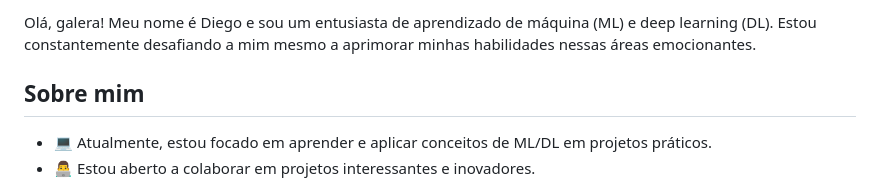
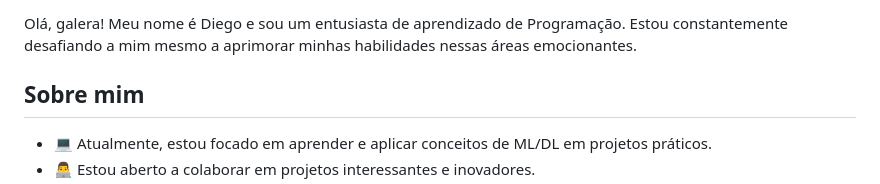
Before and after one commit to diiegopaiiva/diiegopaiiva, a Markdown page: README.md, the part around one of its changes. GitHub-like rendering.

```diff
--- a/README.md
+++ b/README.md
@@ -2,5 +2,6 @@
 
-Olá, galera! Meu nome é Diego e sou um entusiasta de aprendizado de máquina (ML) e deep learning (DL). Estou constantemente desafiando a mim mesmo a aprimorar minhas habilidades nessas áreas emocionantes.
+
+Olá, galera! Meu nome é Diego e sou um entusiasta de aprendizado de Programação. Estou constantemente desafiando a mim mesmo a aprimorar minhas habilidades nessas áreas emocionantes.
 
 ## Sobre mim
 
```
Also changed, not shown: other parts of README.md (+1 -1 lines).
